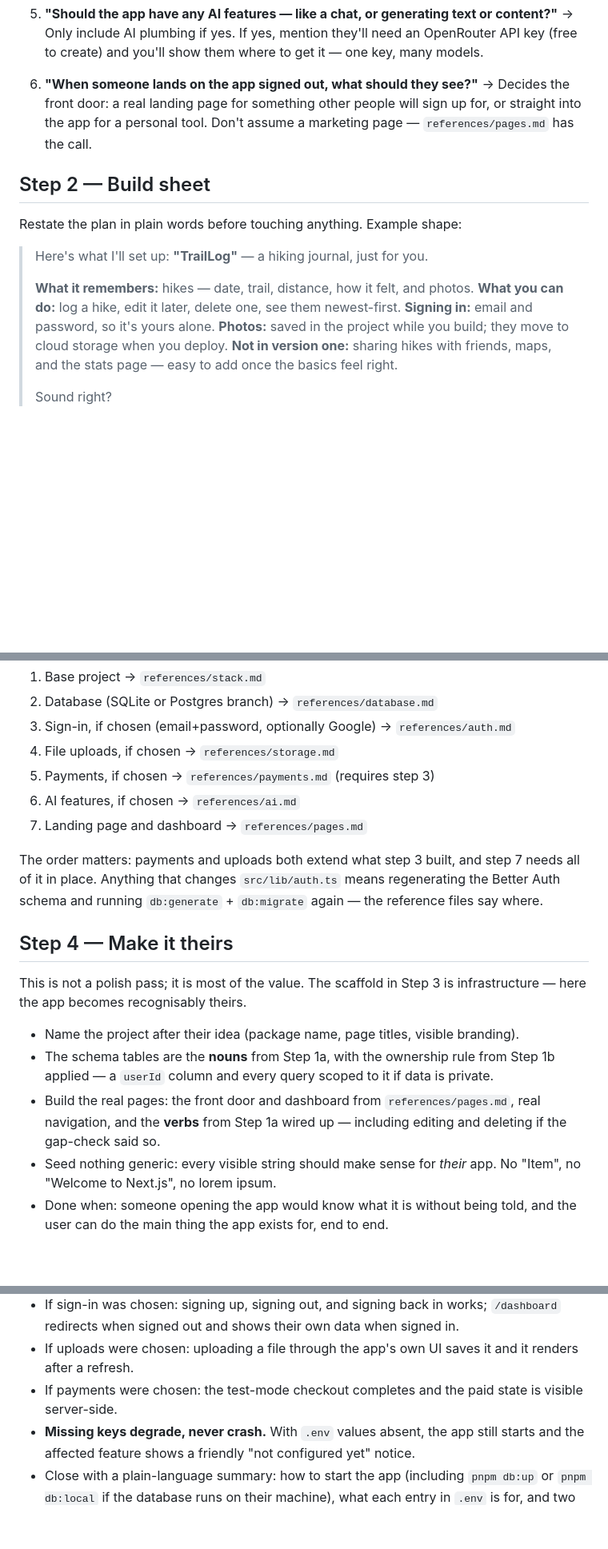
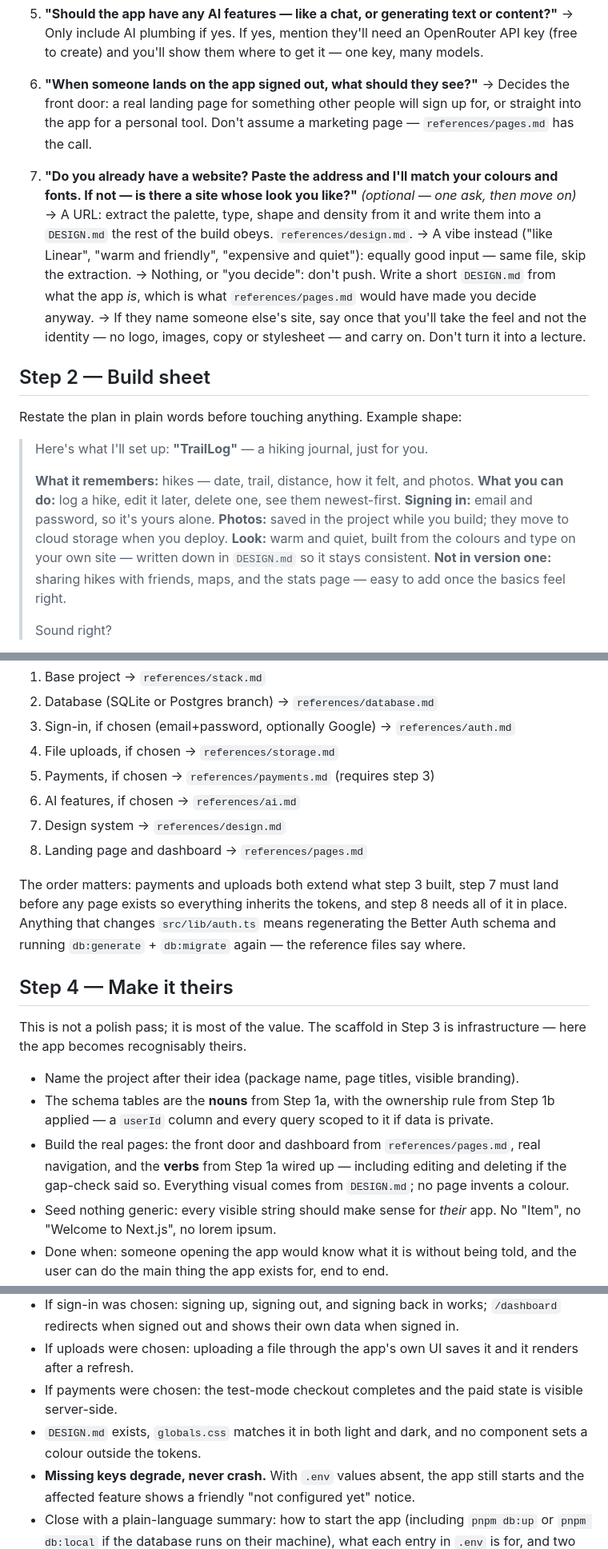
Before and after one commit to brainit-consulting/skills, a Markdown page: start-an-app/SKILL.md, 3 parts joined by grey strips. Shown at 80% size. Drawn GitHub-style; blank space fills up the shorter version.

```diff
--- a/start-an-app/SKILL.md
+++ b/start-an-app/SKILL.md
@@ -92,6 +92,12 @@ Now the branches. One at a time, each with a recommendation. **Don't ask what th
 6. **"When someone lands on the app signed out, what should they see?"**
    → Decides the front door: a real landing page for something other people will sign up for, or straight into the app for a personal tool. Don't assume a marketing page — `references/pages.md` has the call.
 
+7. **"Do you already have a website? Paste the address and I'll match your colours and fonts. If not — is there a site whose look you like?"** *(optional — one ask, then move on)*
+   → A URL: extract the palette, type, shape and density from it and write them into a `DESIGN.md` the rest of the build obeys. `references/design.md`.
+   → A vibe instead ("like Linear", "warm and friendly", "expensive and quiet"): equally good input — same file, skip the extraction.
+   → Nothing, or "you decide": don't push. Write a short `DESIGN.md` from what the app *is*, which is what `references/pages.md` would have made you decide anyway.
+   → If they name someone else's site, say once that you'll take the feel and not the identity — no logo, images, copy or stylesheet — and carry on. Don't turn it into a lecture.
+
 ## Step 2 — Build sheet
 
 Restate the plan in plain words before touching anything. Example shape:
@@ -102,6 +108,7 @@ Restate the plan in plain words before touching anything. Example shape:
 > **What you can do:** log a hike, edit it later, delete one, see them newest-first.
 > **Signing in:** email and password, so it's yours alone.
 > **Photos:** saved in the project while you build; they move to cloud storage when you deploy.
+> **Look:** warm and quiet, built from the colours and type on your own site — written down in `DESIGN.md` so it stays consistent.
 > **Not in version one:** sharing hikes with friends, maps, and the stats page — easy to add once the basics feel right.
 >
 > Sound right?
@@ -120,9 +127,10 @@ Work through these in order. Each reference has a **Verify** section — complet
 4. File uploads, if chosen → `references/storage.md`
 5. Payments, if chosen → `references/payments.md` (requires step 3)
 6. AI features, if chosen → `references/ai.md`
-7. Landing page and dashboard → `references/pages.md`
+7. Design system → `references/design.md`
+8. Landing page and dashboard → `references/pages.md`
 
-The order matters: payments and uploads both extend what step 3 built, and step 7 needs all of it in place. Anything that changes `src/lib/auth.ts` means regenerating the Better Auth schema and running `db:generate` + `db:migrate` again — the reference files say where.
+The order matters: payments and uploads both extend what step 3 built, step 7 must land before any page exists so everything inherits the tokens, and step 8 needs all of it in place. Anything that changes `src/lib/auth.ts` means regenerating the Better Auth schema and running `db:generate` + `db:migrate` again — the reference files say where.
 
 ## Step 4 — Make it theirs
 
@@ -130,7 +138,7 @@ This is not a polish pass; it is most of the value. The scaffold in Step 3 is in
 
 - Name the project after their idea (package name, page titles, visible branding).
 - The schema tables are the **nouns** from Step 1a, with the ownership rule from Step 1b applied — a `userId` column and every query scoped to it if data is private.
-- Build the real pages: the front door and dashboard from `references/pages.md`, real navigation, and the **verbs** from Step 1a wired up — including editing and deleting if the gap-check said so.
+- Build the real pages: the front door and dashboard from `references/pages.md`, real navigation, and the **verbs** from Step 1a wired up — including editing and deleting if the gap-check said so. Everything visual comes from `DESIGN.md`; no page invents a colour.
 - Seed nothing generic: every visible string should make sense for *their* app. No "Item", no "Welcome to Next.js", no lorem ipsum.
 - Done when: someone opening the app would know what it is without being told, and the user can do the main thing the app exists for, end to end.
 
@@ -141,6 +149,7 @@ This is not a polish pass; it is most of the value. The scaffold in Step 3 is in
 - If sign-in was chosen: signing up, signing out, and signing back in works; `/dashboard` redirects when signed out and shows their own data when signed in.
 - If uploads were chosen: uploading a file through the app's own UI saves it and it renders after a refresh.
 - If payments were chosen: the test-mode checkout completes and the paid state is visible server-side.
+- `DESIGN.md` exists, `globals.css` matches it in both light and dark, and no component sets a colour outside the tokens.
 - **Missing keys degrade, never crash.** With `.env` values absent, the app still starts and the affected feature shows a friendly "not configured yet" notice.
 - Close with a plain-language summary: how to start the app (including `pnpm db:up` or `pnpm db:local` if the database runs on their machine), what each entry in `.env` is for, and two or three sensible next steps.
 - Where local and production differ, spell out the one-time switch: connect a Blob store for uploads, point `DATABASE_URL` at a hosted database if it isn't already, swap payment keys out of test mode. Each is a setting on the host, not a code change — say that, because it's the part people expect to be hard.
```
Also changed, not shown: other parts of start-an-app/SKILL.md (+1 -1 lines), start-an-app/references/design.md (added, +196 -0 lines), start-an-app/references/pages.md (+6 -1 lines).
